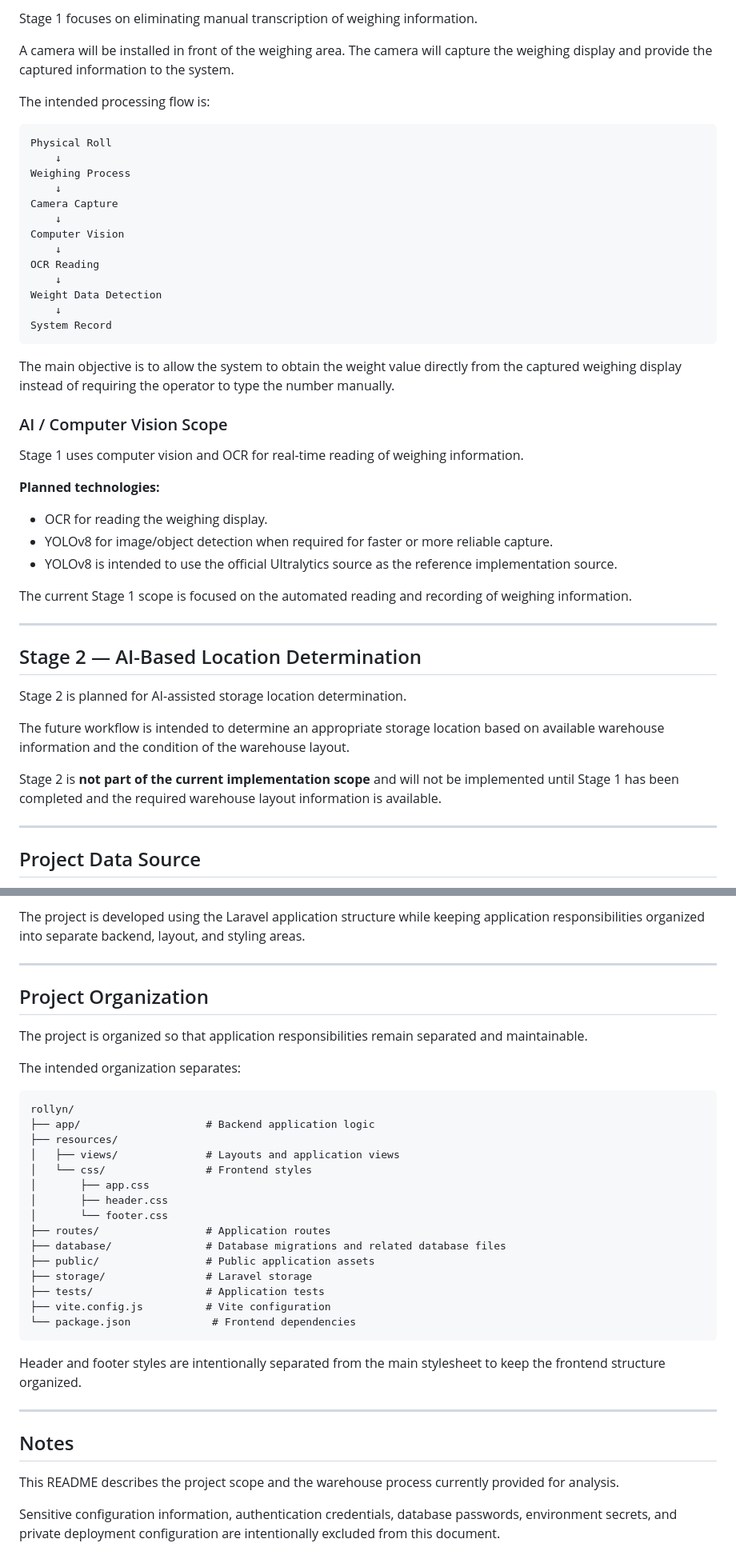
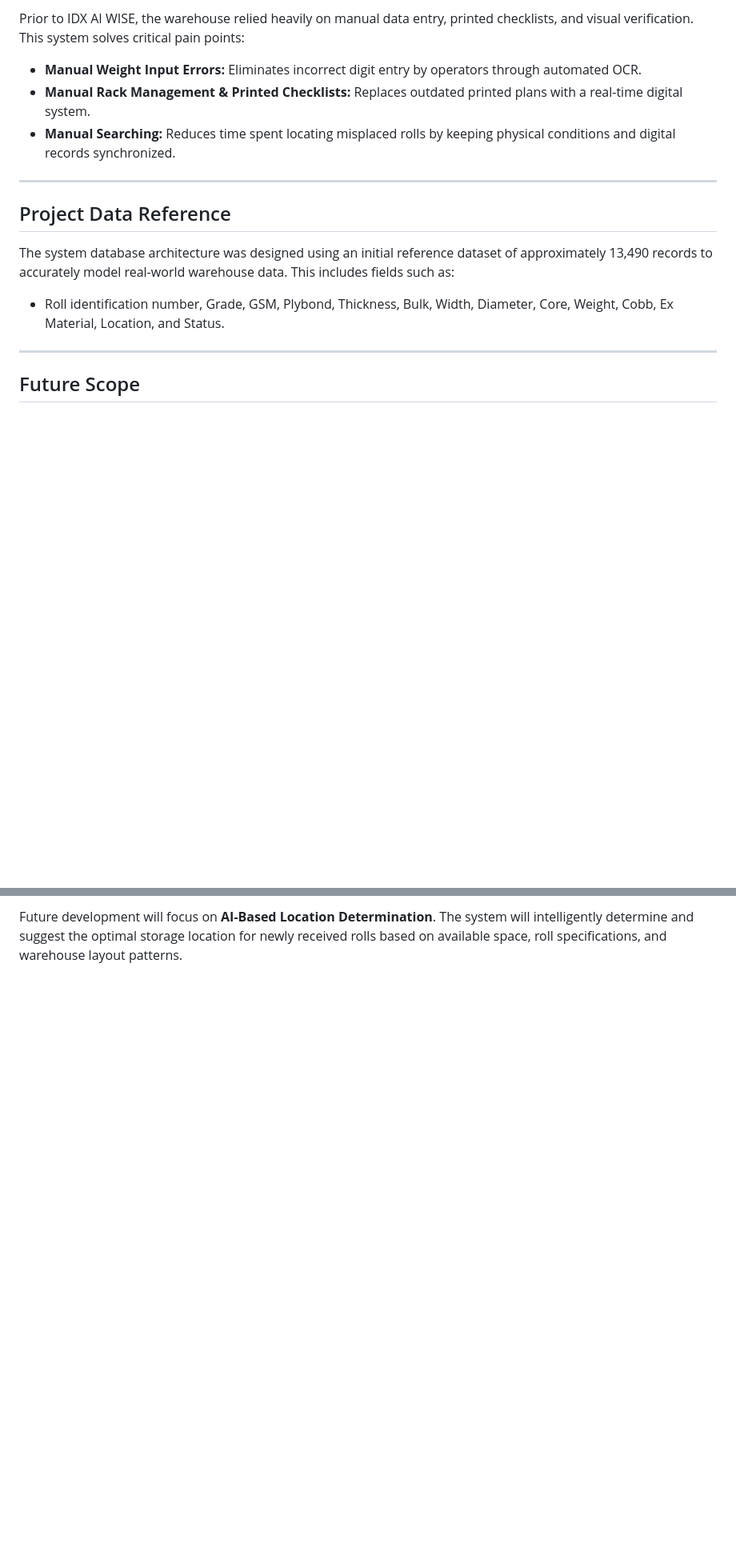
Before and after one commit to AriaHansaJunior/ROLLYN, a Markdown page: README.md, 2 parts joined by grey strips. Shown at 80% size. Drawn GitHub-style; blank space fills up the shorter version.

````diff
--- a/README.md
+++ b/README.md
@@ -100,51 +80,17 @@ These statuses represent the warehouse planning condition shown in the existing
 
-Stage 1 focuses on eliminating manual transcription of weighing information.
-
-A camera will be installed in front of the weighing area. The camera will capture the weighing display and provide the captured information to the system.
-
-The intended processing flow is:
-
-```text
-Physical Roll
-    ↓
-Weighing Process
-    ↓
-Camera Capture
-    ↓
-Computer Vision
-    ↓
-OCR Reading
-    ↓
-Weight Data Detection
-    ↓
-System Record
-```
-
-The main objective is to allow the system to obtain the weight value directly from the captured weighing display instead of requiring the operator to type the number manually.
-
-### AI / Computer Vision Scope
-
-Stage 1 uses computer vision and OCR for real-time reading of weighing information.
-
-**Planned technologies:**
-
-- OCR for reading the weighing display.
-- YOLOv8 for image/object detection when required for faster or more reliable capture.
-- YOLOv8 is intended to use the official Ultralytics source as the reference implementation source.
-
-The current Stage 1 scope is focused on the automated reading and recording of weighing information.
+Prior to IDX AI WISE, the warehouse relied heavily on manual data entry, printed checklists, and visual verification. This system solves critical pain points:
+- **Manual Weight Input Errors:** Eliminates incorrect digit entry by operators through automated OCR.
+- **Manual Rack Management & Printed Checklists:** Replaces outdated printed plans with a real-time digital system.
+- **Manual Searching:** Reduces time spent locating misplaced rolls by keeping physical conditions and digital records synchronized.
 
 ---
 
-## Stage 2 — AI-Based Location Determination
+## Project Data Reference
 
-Stage 2 is planned for AI-assisted storage location determination.
-
-The future workflow is intended to determine an appropriate storage location based on available warehouse information and the condition of the warehouse layout.
-
-Stage 2 is **not part of the current implementation scope** and will not be implemented until Stage 1 has been completed and the required warehouse layout information is available.
+The system database architecture was designed using an initial reference dataset of approximately 13,490 records to accurately model real-world warehouse data. This includes fields such as:
+- Roll identification number, Grade, GSM, Plybond, Thickness, Bulk, Width, Diameter, Core, Weight, Cobb, Ex Material, Location, and Status.
 
 ---
 
-## Project Data Source
+## Future Scope
 
@@ -199,37 +97 @@ The current application stack is:
-The project is developed using the Laravel application structure while keeping application responsibilities organized into separate backend, layout, and styling areas.
-
----
-
-## Project Organization
-
-The project is organized so that application responsibilities remain separated and maintainable.
-
-The intended organization separates:
-
-```text
-rollyn/
-├── app/                    # Backend application logic
-├── resources/
-│   ├── views/              # Layouts and application views
-│   └── css/                # Frontend styles
-│       ├── app.css
-│       ├── header.css
-│       └── footer.css
-├── routes/                 # Application routes
-├── database/               # Database migrations and related database files
-├── public/                 # Public application assets
-├── storage/                # Laravel storage
-├── tests/                  # Application tests
-├── vite.config.js          # Vite configuration
-└── package.json             # Frontend dependencies
-```
-
-Header and footer styles are intentionally separated from the main stylesheet to keep the frontend structure organized.
-
----
-
-## Notes
-
-This README describes the project scope and the warehouse process currently provided for analysis.
-
-Sensitive configuration information, authentication credentials, database passwords, environment secrets, and private deployment configuration are intentionally excluded from this document.
+Future development will focus on **AI-Based Location Determination**. The system will intelligently determine and suggest the optimal storage location for newly received rolls based on available space, roll specifications, and warehouse layout patterns.
````
Also changed, not shown: other parts of README.md (+55 -123 lines).
